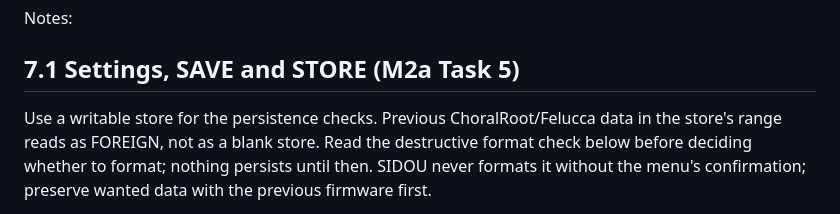
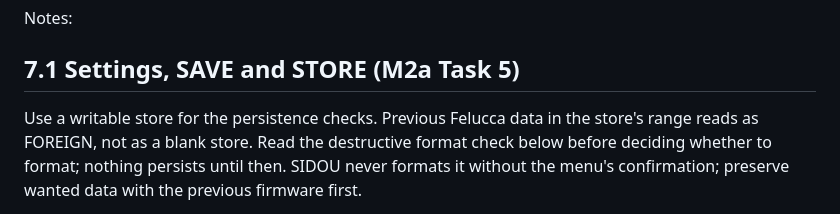
Before and after one commit to dsablic/sidou, a Markdown page: docs/hardware-test.md, the part around the change. Rendered like a GitHub page.

Commit message:
docs(hardware): the store check names Felucca only
Co-Authored-By: Claude Opus 5.5 (1M context) <noreply@anthropic.com>

```diff
--- a/docs/hardware-test.md
+++ b/docs/hardware-test.md
@@ -608,7 +608,7 @@ Notes:
 
 ## 7.1 Settings, SAVE and STORE (M2a Task 5)
 
-Use a writable store for the persistence checks. Previous ChoralRoot/Felucca data in the
+Use a writable store for the persistence checks. Previous Felucca data in the
 store's range reads as FOREIGN, not as a blank store. Read the destructive format check
 below before deciding whether to format; nothing persists until then. SIDOU never formats
 it without the menu's confirmation; preserve wanted data with the previous firmware first.
```
